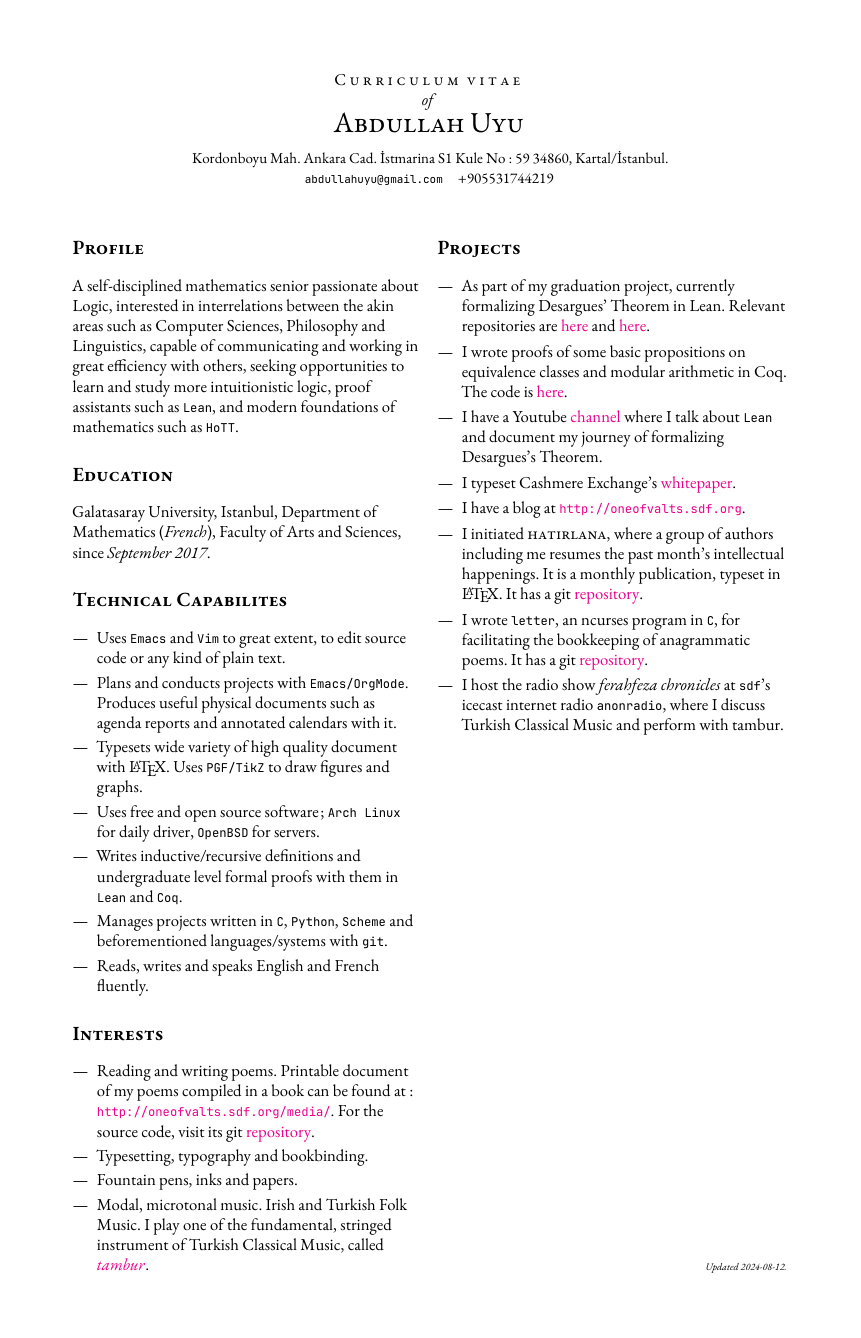
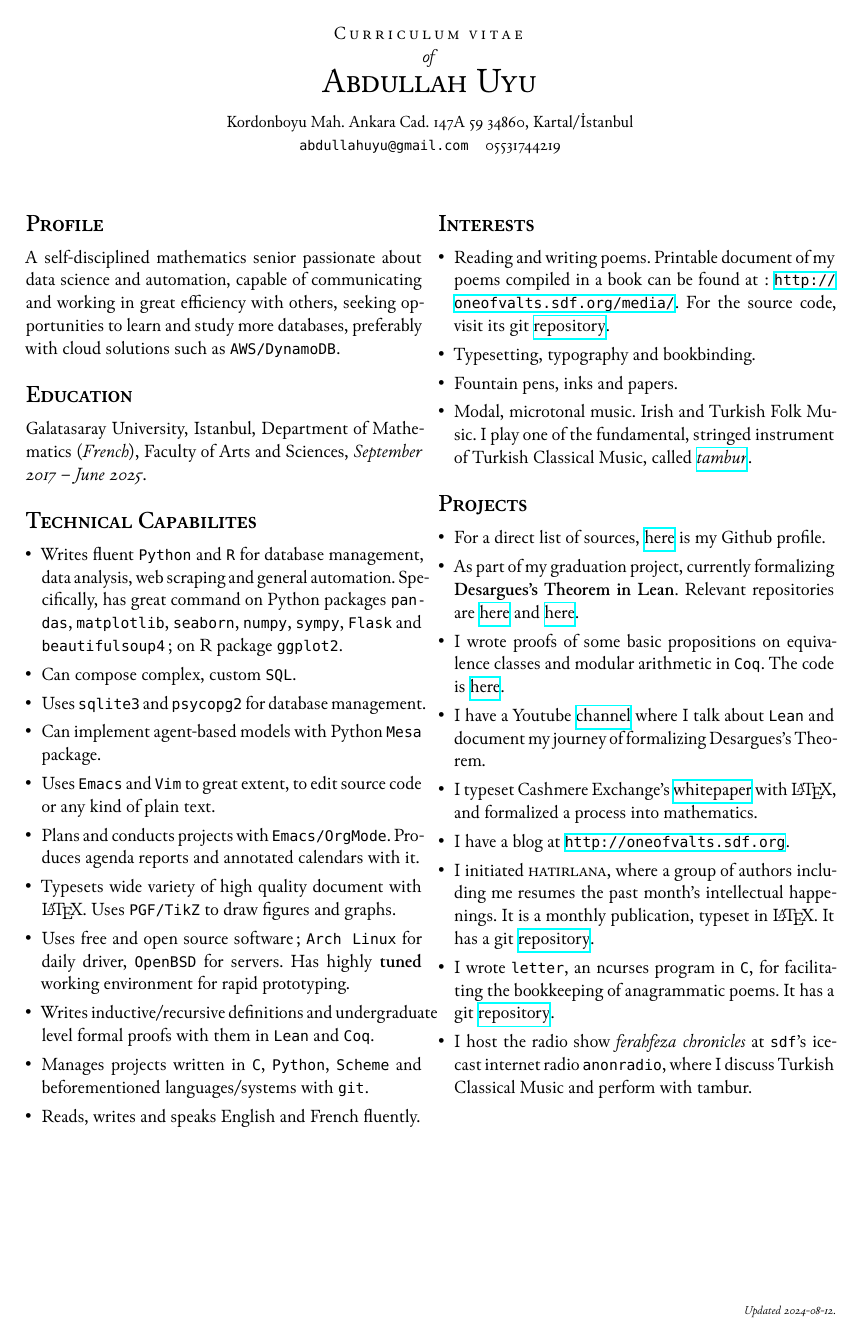
Before and after one commit to oneofvalts/resume, a LaTeX book (main.tex): the whole page. Compiled offline with XeLaTeX; a missing font is replaced by an installed copy or a similar font.

Commit message:
Adapt profile for technical nature

```diff
--- a/main.tex
+++ b/main.tex
@@ -31,6 +45,7 @@ pdfpagelabels,
 bookmarks,
 hyperindex,
 hyperfigures,
-colorlinks]{hyperref}
+%colorlinks
+]{hyperref}
 
 \begin{document}
@@ -42,39 +58,49 @@ colorlinks]{hyperref}
     \textit{of}\\
     \textsc{\huge Abdullah Uyu} \\
     \vspace{2ex}
-    {\small Kordonboyu Mah.\ Ankara Cad.\ İstmarina S1 Kule No: 59
-      34860, Kartal/İstanbul. \\
-      \texttt{abdullahuyu@gmail.com}\quad +905531744219} \\
+    {\small Kordonboyu Mah.\ Ankara Cad.\ 147A 59
+      34860, Kartal/İstanbul \\
+      \texttt{abdullahuyu@gmail.com}\quad 05531744219} \\
     \vspace{5ex}
   \end{center}
 \end{@twocolumnfalse}
 ]
-\raggedright
 \section*{\textsc{Profile}}
-A self-disciplined mathematics senior passionate about Logic, interested
-in interrelations between the akin areas such as Computer Sciences,
-Philosophy and Linguistics, capable of communicating and working in great
+\noindent
+A self-disciplined mathematics senior passionate about data science and
+automation, capable of communicating and working in great
 efficiency with others, seeking opportunities to learn and study more
-intuitionistic logic, proof assistants such as \texttt{Lean}, and modern
-foundations of mathematics such as \texttt{HoTT}.
+databases, preferably with cloud solutions such as \texttt{AWS/DynamoDB}.
 \section*{\textsc{Education}}
+\noindent
 Galatasaray University, Istanbul, Department of Mathematics
 (\textit{French}), Faculty of
-Arts and Sciences, since \textit{September 2017}.
+Arts and Sciences, \textit{September 2017 -- June 2025}.
 %
 %Osman Nuri Hekimoğlu Anatolian High School, Konya, Fundamental Sciences
 %Education, from \textit{September 2013 to June 2017}.
 \section*{\textsc{Technical Capabilites}}
 \begin{itemize}[leftmargin=*]
+  \item Writes fluent \texttt{Python} and \texttt{R} for database
+    management, data analysis, web scraping and general automation.
+    Specifically, has great command on Python packages \texttt{pandas},
+    \texttt{matplotlib}, \texttt{seaborn}, \texttt{numpy},
+    \texttt{sympy}, \texttt{Flask} and \texttt{beautifulsoup4}; on R
+    package \texttt{ggplot2}.
+  \item Can compose complex, custom \texttt{SQL}.
+  \item Uses \texttt{sqlite3} and \texttt{psycopg2} for database
+    management.
+  \item Can implement agent-based models with Python \texttt{Mesa}
+    package.
   \item Uses \texttt{Emacs} and \texttt{Vim} to great extent, to edit
   source code or any kind of plain text.
   \item Plans and conducts projects with \texttt{Emacs/OrgMode}.
-  Produces useful physical documents such as agenda reports and
-  annotated calendars with it.
+  Produces agenda reports and annotated calendars with it.
   \item Typesets wide variety of high quality document with \LaTeX. Uses
   \texttt{PGF/TikZ} to draw figures and graphs.
   \item Uses free and open source software; \texttt{Arch Linux} for daily
-    driver, \texttt{OpenBSD} for servers.
+    driver, \texttt{OpenBSD} for servers. Has highly \textbf{tuned}
+    working environment for rapid prototyping.
   \item Writes inductive/recursive definitions and undergraduate level
     formal proofs with them in \texttt{Lean} and \texttt{Coq}.
   \item Manages projects written in \texttt{C}, \texttt{Python},
@@ -99,19 +126,22 @@ Arts and Sciences, since \textit{September 2017}.
 \end{itemize}
 \section*{\textsc{Projects}}
 \begin{itemize}[leftmargin=*]
+  \item For a direct list of sources,
+    \href{https://github.com/oneofvalts}{here} is my Github profile.
   \item As part of my graduation project, currently formalizing
-    Desargues' Theorem in Lean. Relevant repositories are
+    \textbf{Desargues's Theorem in Lean}. Relevant repositories are
     \href{https://github.com/oneofvalts/desargues-doc}{here} and
     \href{https://github.com/oneofvalts/desargues}{here}.
   \item I wrote proofs of some basic propositions on equivalence classes
-    and modular arithmetic in Coq. The code is
+    and modular arithmetic in \texttt{Coq}. The code is
     \href{https://github.com/oneofvalts/equivalence-classes}{here}.
   \item I have a Youtube
     \href{https://www.youtube.com/@veryarticulateloudthinker}{channel}
     where I talk about \texttt{Lean} and document my journey of
     formalizing Desargues's Theorem.
   \item I typeset Cashmere Exchange's
-    \href{https://docsend.com/view/ryp2wmfc5yxaabep}{whitepaper}.
+    \href{https://docsend.com/view/ryp2wmfc5yxaabep}{whitepaper} with
+    \LaTeX, and formalized a process into mathematics.
   \item I have a blog at \url{http://oneofvalts.sdf.org}.
   \item I initiated \textsc{hatirlana}, where a group of authors including me
   resumes the past month's intellectual happenings. It is a monthly
```
Also changed, not shown: main.tex (26 more changed lines).
